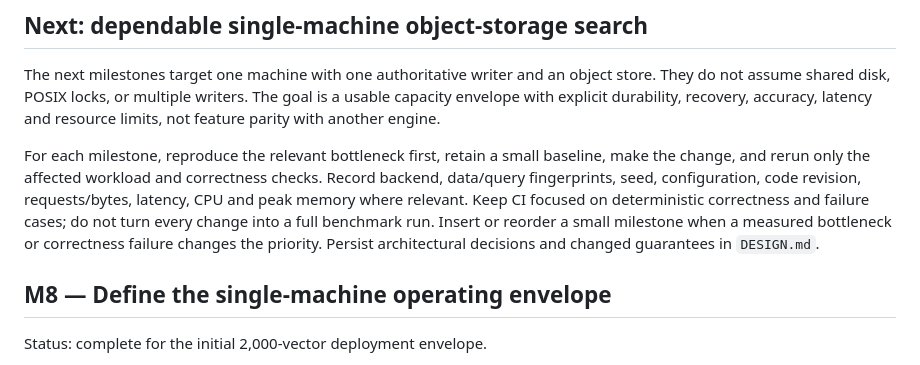
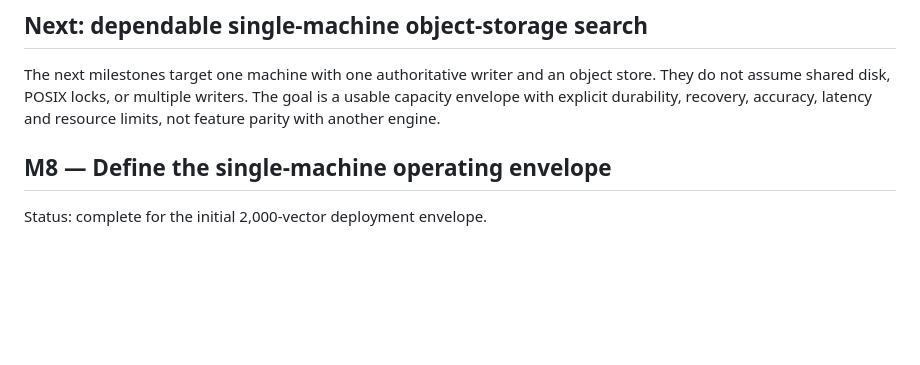
Before and after one commit to omerfeyzioglu/glider, a Markdown page: ROADMAP.md, the part around one of its changes. Drawn GitHub-style; blank space fills up the shorter version.

```diff
--- a/ROADMAP.md
+++ b/ROADMAP.md
@@ -132,15 +159,6 @@ The next milestones target one machine with one authoritative writer and an
 object store. They do not assume shared disk, POSIX locks, or multiple writers.
 The goal is a usable capacity envelope with explicit durability, recovery,
 accuracy, latency and resource limits, not feature parity with another engine.
-
-For each milestone, reproduce the relevant bottleneck first, retain a small
-baseline, make the change, and rerun only the affected workload and correctness
-checks. Record backend, data/query fingerprints, seed, configuration, code
-revision, requests/bytes, latency, CPU and peak memory where relevant. Keep CI
-focused on deterministic correctness and failure cases; do not turn every change
-into a full benchmark run. Insert or reorder a small milestone when a measured
-bottleneck or correctness failure changes the priority. Persist architectural
-decisions and changed guarantees in `DESIGN.md`.
 
 ## M8 — Define the single-machine operating envelope
 
```
Also changed, not shown: other parts of ROADMAP.md (+28 -32 lines), README.md (+12 -70 lines).
